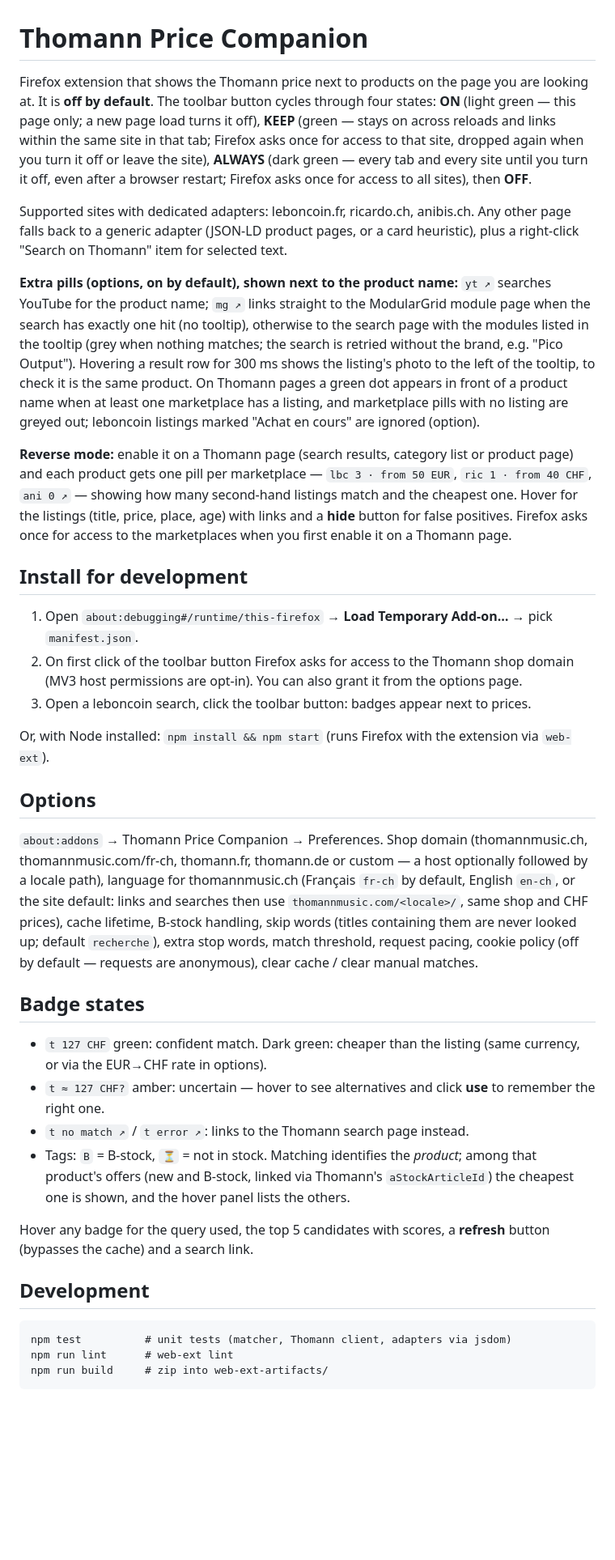
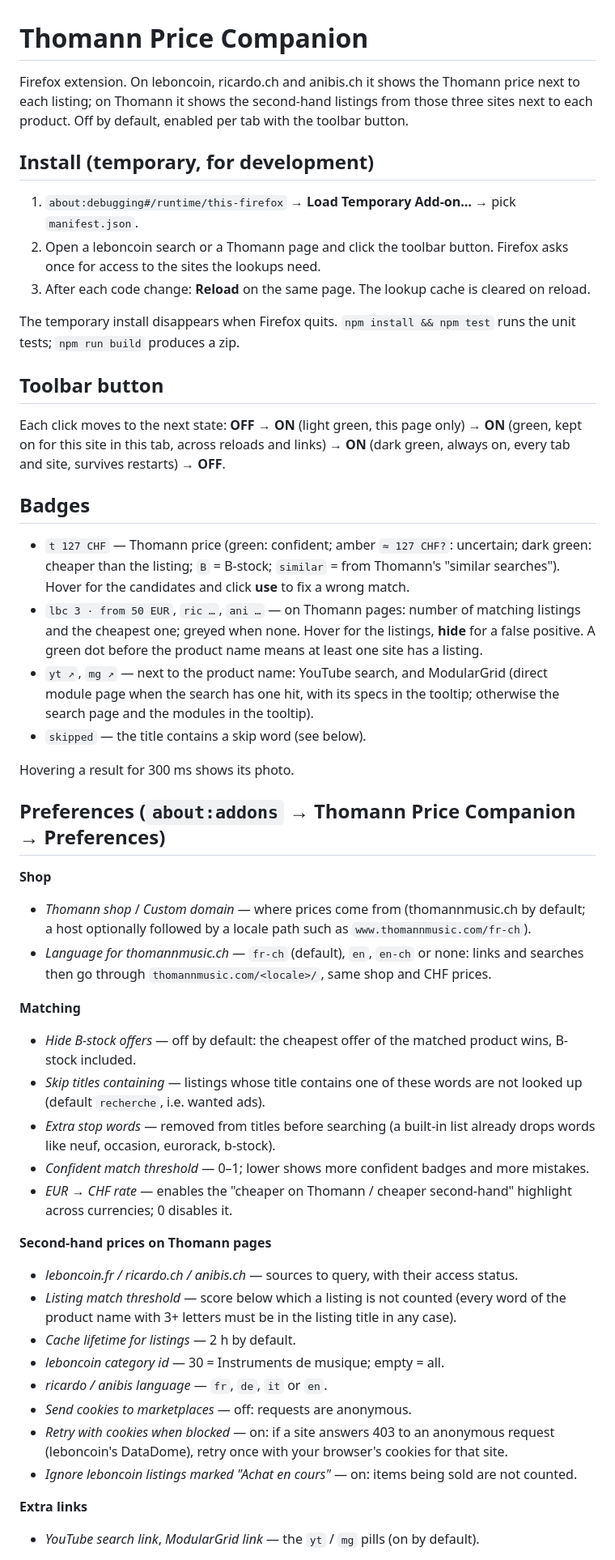
Before and after one commit to FlorianPerucki/thomann-companion, a Markdown page: README.md, the part around one of its changes. Shown at 81% size. Rendered like a GitHub page; blank space fills up the shorter version.

Commit message:
README: temporary install, toolbar states, badges, preferences

````diff
--- a/README.md
+++ b/README.md
@@ -1,39 +1,51 @@
 # Thomann Price Companion
 
-Firefox extension that shows the Thomann price next to products on the page you are looking at. It is **off by default**. The toolbar button cycles through four states: **ON** (light green — this page only; a new page load turns it off), **KEEP** (green — stays on across reloads and links within the same site in that tab; Firefox asks once for access to that site, dropped again when you turn it off or leave the site), **ALWAYS** (dark green — every tab and every site until you turn it off, even after a browser restart; Firefox asks once for access to all sites), then **OFF**.
+Firefox extension. On leboncoin, ricardo.ch and anibis.ch it shows the Thomann price next to each listing; on Thomann it shows the second-hand listings from those three sites next to each product. Off by default, enabled per tab with the toolbar button.
 
-Supported sites with dedicated adapters: leboncoin.fr, ricardo.ch, anibis.ch. Any other page falls back to a generic adapter (JSON-LD product pages, or a card heuristic), plus a right-click "Search on Thomann" item for selected text.
+## Install (temporary, for development)
 
-**Extra pills (options, on by default), shown next to the product name:** `yt ↗` searches YouTube for the product name; `mg ↗` links straight to the ModularGrid module page when the search has exactly one hit (no tooltip), otherwise to the search page with the modules listed in the tooltip (grey when nothing matches; the search is retried without the brand, e.g. "Pico Output"). Hovering a result row for 300 ms shows the listing's photo to the left of the tooltip, to check it is the same product. On Thomann pages a green dot appears in front of a product name when at least one marketplace has a listing, and marketplace pills with no listing are greyed out; leboncoin listings marked "Achat en cours" are ignored (option).
+1. `about:debugging#/runtime/this-firefox` → **Load Temporary Add-on…** → pick `manifest.json`.
+2. Open a leboncoin search or a Thomann page and click the toolbar button. Firefox asks once for access to the sites the lookups need.
+3. After each code change: **Reload** on the same page. The lookup cache is cleared on reload.
 
-**Reverse mode:** enable it on a Thomann page (search results, category list or product page) and each product gets one pill per marketplace — `lbc 3 · from 50 EUR`, `ric 1 · from 40 CHF`, `ani 0 ↗` — showing how many second-hand listings match and the cheapest one. Hover for the listings (title, price, place, age) with links and a **hide** button for false positives. Firefox asks once for access to the marketplaces when you first enable it on a Thomann page.
+The temporary install disappears when Firefox quits. `npm install && npm test` runs the unit tests; `npm run build` produces a zip.
 
-## Install for development
+## Toolbar button
 
-1. Open `about:debugging#/runtime/this-firefox` → **Load Temporary Add-on…** → pick `manifest.json`.
-2. On first click of the toolbar button Firefox asks for access to the Thomann shop domain (MV3 host permissions are opt-in). You can also grant it from the options page.
-3. Open a leboncoin search, click the toolbar button: badges appear next to prices.
+Each click moves to the next state: **OFF → ON** (light green, this page only) **→ ON** (green, kept on for this site in this tab, across reloads and links) **→ ON** (dark green, always on, every tab and site, survives restarts) **→ OFF**.
 
-Or, with Node installed: `npm install && npm start` (runs Firefox with the extension via `web-ext`).
+## Badges
 
-## Options
+- `t 127 CHF` — Thomann price (green: confident; amber `≈ 127 CHF?`: uncertain; dark green: cheaper than the listing; `B` = B-stock; `similar` = from Thomann's "similar searches"). Hover for the candidates and click **use** to fix a wrong match.
+- `lbc 3 · from 50 EUR`, `ric …`, `ani …` — on Thomann pages: number of matching listings and the cheapest one; greyed when none. Hover for the listings, **hide** for a false positive. A green dot before the product name means at least one site has a listing.
+- `yt ↗`, `mg ↗` — next to the product name: YouTube search, and ModularGrid (direct module page when the search has one hit, with its specs in the tooltip; otherwise the search page and the modules in the tooltip).
+- `skipped` — the title contains a skip word (see below).
 
-`about:addons` → Thomann Price Companion → Preferences. Shop domain (thomannmusic.ch, thomannmusic.com/fr-ch, thomann.fr, thomann.de or custom — a host optionally followed by a locale path), language for thomannmusic.ch (Français `fr-ch` by default, English `en-ch`, or the site default: links and searches then use `thomannmusic.com/<locale>/`, same shop and CHF prices), cache lifetime, B-stock handling, skip words (titles containing them are never looked up; default `recherche`), extra stop words, match threshold, request pacing, cookie policy (off by default — requests are anonymous), clear cache / clear manual matches.
+Hovering a result for 300 ms shows its photo.
 
-## Badge states
+## Preferences (`about:addons` → Thomann Price Companion → Preferences)
 
-- `t 127 CHF` green: confident match. Dark green: cheaper than the listing (same currency, or via the EUR→CHF rate in options).
-- `t ≈ 127 CHF?` amber: uncertain — hover to see alternatives and click **use** to remember the right one.
-- `t no match ↗` / `t error ↗`: links to the Thomann search page instead.
-- Tags: `B` = B-stock, `⏳` = not in stock. Matching identifies the *product*; among that product's offers (new and B-stock, linked via Thomann's `aStockArticleId`) the cheapest one is shown, and the hover panel lists the others.
+**Shop**
+- *Thomann shop* / *Custom domain* — where prices come from (thomannmusic.ch by default; a host optionally followed by a locale path such as `www.thomannmusic.com/fr-ch`).
+- *Language for thomannmusic.ch* — `fr-ch` (default), `en`, `en-ch` or none: links and searches then go through `thomannmusic.com/<locale>/`, same shop and CHF prices.
 
-Hover any badge for the query used, the top 5 candidates with scores, a **refresh** button (bypasses the cache) and a search link.
+**Matching**
+- *Hide B-stock offers* — off by default: the cheapest offer of the matched product wins, B-stock included.
+- *Skip titles containing* — listings whose title contains one of these words are not looked up (default `recherche`, i.e. wanted ads).
+- *Extra stop words* — removed from titles before searching (a built-in list already drops words like neuf, occasion, eurorack, b-stock).
+- *Confident match threshold* — 0–1; lower shows more confident badges and more mistakes.
+- *EUR → CHF rate* — enables the "cheaper on Thomann / cheaper second-hand" highlight across currencies; 0 disables it.
 
-## Development
+**Second-hand prices on Thomann pages**
+- *leboncoin.fr / ricardo.ch / anibis.ch* — sources to query, with their access status.
+- *Listing match threshold* — score below which a listing is not counted (every word of the product name with 3+ letters must be in the listing title in any case).
+- *Cache lifetime for listings* — 2 h by default.
+- *leboncoin category id* — 30 = Instruments de musique; empty = all.
+- *ricardo / anibis language* — `fr`, `de`, `it` or `en`.
+- *Send cookies to marketplaces* — off: requests are anonymous.
+- *Retry with cookies when blocked* — on: if a site answers 403 to an anonymous request (leboncoin's DataDome), retry once with your browser's cookies for that site.
+- *Ignore leboncoin listings marked "Achat en cours"* — on: items being sold are not counted.
 
-```
-npm test          # unit tests (matcher, Thomann client, adapters via jsdom)
-npm run lint      # web-ext lint
-npm run build     # zip into web-ext-artifacts/
-```
+**Extra links**
+- *YouTube search link*, *ModularGrid link* — the `yt` / `mg` pills (on by default).
 
````
Also changed, not shown: other parts of README.md (+6 -7 lines).
